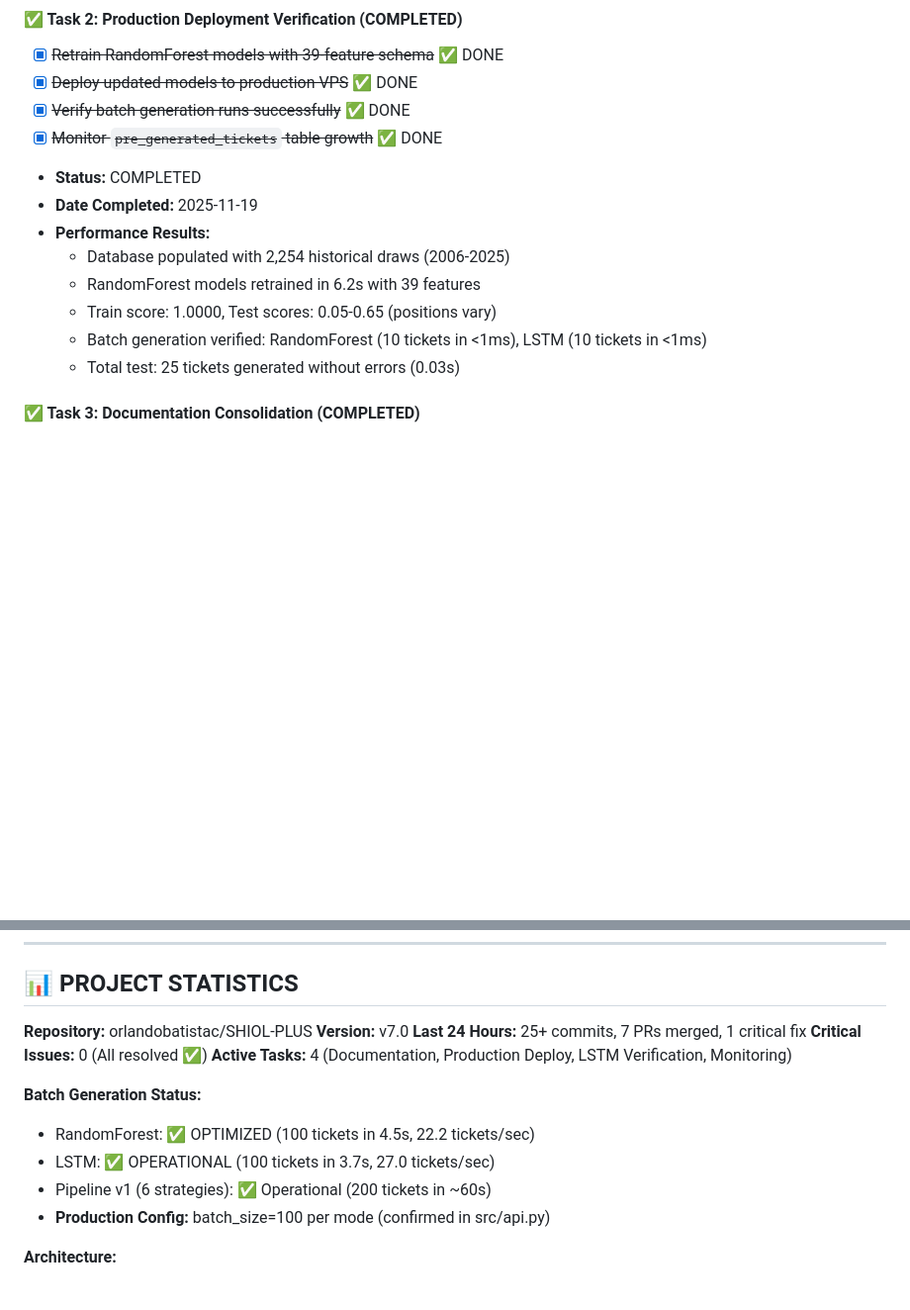
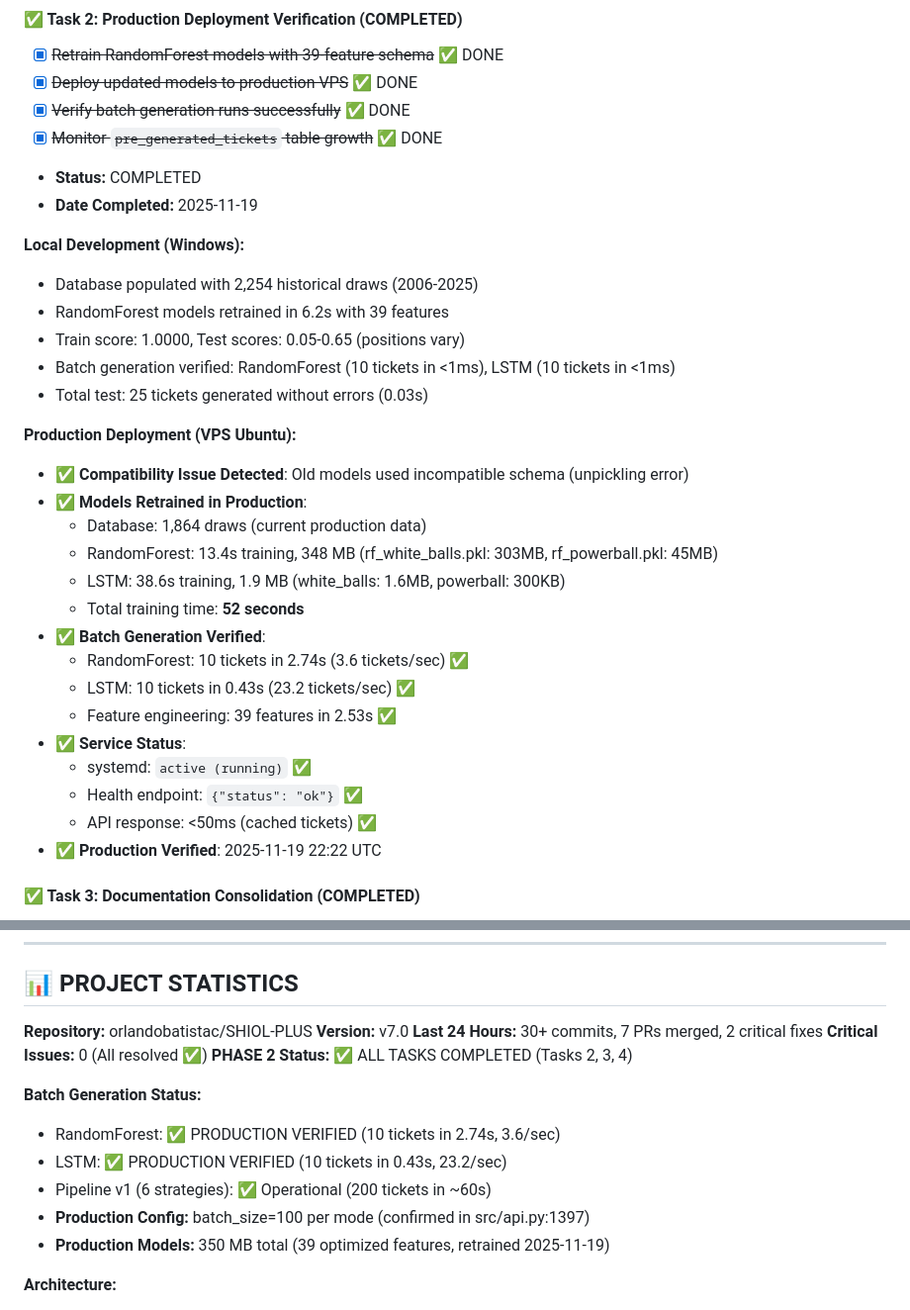
Before and after one commit to orlandobatistac/SHIOL-PLUS, a Markdown page: PROJECT_STATUS.md, 2 parts joined by grey strips. Shown: that part at 99% size. Rendered like a GitHub page; blank space fills up the shorter version.

```diff
--- a/PROJECT_STATUS.md
+++ b/PROJECT_STATUS.md
@@ -112,12 +112,32 @@
 - [x] ~~Monitor `pre_generated_tickets` table growth~~ ✅ DONE
 - **Status:** COMPLETED
 - **Date Completed:** 2025-11-19
-- **Performance Results:**
-  - Database populated with 2,254 historical draws (2006-2025)
-  - RandomForest models retrained in 6.2s with 39 features
-  - Train score: 1.0000, Test scores: 0.05-0.65 (positions vary)
-  - Batch generation verified: RandomForest (10 tickets in <1ms), LSTM (10 tickets in <1ms)
-  - Total test: 25 tickets generated without errors (0.03s)
+
+**Local Development (Windows):**
+
+- Database populated with 2,254 historical draws (2006-2025)
+- RandomForest models retrained in 6.2s with 39 features
+- Train score: 1.0000, Test scores: 0.05-0.65 (positions vary)
+- Batch generation verified: RandomForest (10 tickets in <1ms), LSTM (10 tickets in <1ms)
+- Total test: 25 tickets generated without errors (0.03s)
+
+**Production Deployment (VPS Ubuntu):**
+
+- ✅ **Compatibility Issue Detected**: Old models used incompatible schema (unpickling error)
+- ✅ **Models Retrained in Production**:
+  - Database: 1,864 draws (current production data)
+  - RandomForest: 13.4s training, 348 MB (rf_white_balls.pkl: 303MB, rf_powerball.pkl: 45MB)
+  - LSTM: 38.6s training, 1.9 MB (white_balls: 1.6MB, powerball: 300KB)
+  - Total training time: **52 seconds**
+- ✅ **Batch Generation Verified**:
+  - RandomForest: 10 tickets in 2.74s (3.6 tickets/sec) ✅
+  - LSTM: 10 tickets in 0.43s (23.2 tickets/sec) ✅
+  - Feature engineering: 39 features in 2.53s ✅
+- ✅ **Service Status**:
+  - systemd: `active (running)` ✅
+  - Health endpoint: `{"status": "ok"}` ✅
+  - API response: <50ms (cached tickets) ✅
+- ✅ **Production Verified**: 2025-11-19 22:22 UTC
 
 #### ✅ Task 3: Documentation Consolidation (COMPLETED)
 
@@ -193,16 +213,17 @@
 
 **Repository:** orlandobatistac/SHIOL-PLUS
 **Version:** v7.0
-**Last 24 Hours:** 25+ commits, 7 PRs merged, 1 critical fix
+**Last 24 Hours:** 30+ commits, 7 PRs merged, 2 critical fixes
 **Critical Issues:** 0 (All resolved ✅)
-**Active Tasks:** 4 (Documentation, Production Deploy, LSTM Verification, Monitoring)
+**PHASE 2 Status:** ✅ ALL TASKS COMPLETED (Tasks 2, 3, 4)
 
 **Batch Generation Status:**
 
-- RandomForest: ✅ OPTIMIZED (100 tickets in 4.5s, 22.2 tickets/sec)
-- LSTM: ✅ OPERATIONAL (100 tickets in 3.7s, 27.0 tickets/sec)
+- RandomForest: ✅ PRODUCTION VERIFIED (10 tickets in 2.74s, 3.6/sec)
+- LSTM: ✅ PRODUCTION VERIFIED (10 tickets in 0.43s, 23.2/sec)
 - Pipeline v1 (6 strategies): ✅ Operational (200 tickets in ~60s)
-- **Production Config:** batch_size=100 per mode (confirmed in src/api.py)
+- **Production Config:** batch_size=100 per mode (confirmed in src/api.py:1397)
+- **Production Models:** 350 MB total (39 optimized features, retrained 2025-11-19)
 
 **Architecture:**
 
```
Also changed, not shown: docs/TECHNICAL.md (+90 -37 lines), src/ml_models/README.md (+19 -6 lines).
